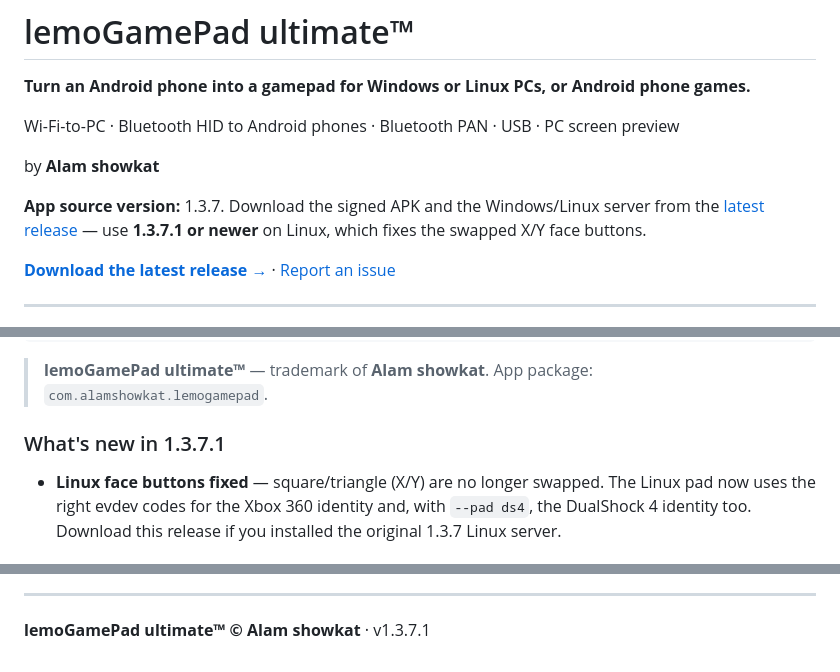
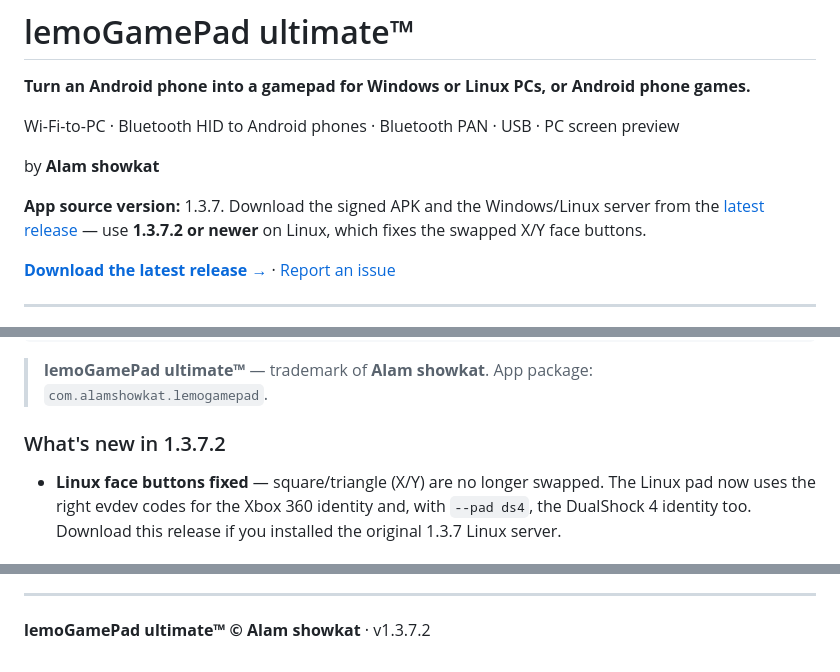
Before and after one commit to Alamshowkatdar/lemoGamePad-ultimate, a Markdown page: README.md, 3 parts joined by grey strips. Rendered like a GitHub page.

Commit message:
Release 1.3.7.2

```diff
--- a/README.md
+++ b/README.md
@@ -6,7 +6,7 @@ Wi-Fi-to-PC · Bluetooth HID to Android phones · Bluetooth PAN · USB · PC scr
 
 by **Alam showkat**
 
-**App source version:** 1.3.7. Download the signed APK and the Windows/Linux server from the [latest release](https://github.com/Alamshowkatdar/lemoGamePad-ultimate/releases/latest) — use **1.3.7.1 or newer** on Linux, which fixes the swapped X/Y face buttons.
+**App source version:** 1.3.7. Download the signed APK and the Windows/Linux server from the [latest release](https://github.com/Alamshowkatdar/lemoGamePad-ultimate/releases/latest) — use **1.3.7.2 or newer** on Linux, which fixes the swapped X/Y face buttons.
 
 [**Download the latest release →**](https://github.com/Alamshowkatdar/lemoGamePad-ultimate/releases/latest)
 · [Report an issue](https://github.com/Alamshowkatdar/lemoGamePad-ultimate/issues)
@@ -40,7 +40,7 @@ the PC** — the server is a single `.exe`. On Linux the receiver runs from sour
 > **lemoGamePad ultimate™** — trademark of **Alam showkat**.
 > App package: `com.alamshowkat.lemogamepad`.
 
-### What's new in 1.3.7.1
+### What's new in 1.3.7.2
 
 - **Linux face buttons fixed** — square/triangle (X/Y) are no longer swapped.
   The Linux pad now uses the right evdev codes for the Xbox 360 identity and,
@@ -823,4 +823,4 @@ pushes to `origin`. Tags and binaries belong on the GitHub Releases page.
 
 ---
 
-**lemoGamePad ultimate™ © Alam showkat** · v1.3.7.1
+**lemoGamePad ultimate™ © Alam showkat** · v1.3.7.2
```
Also changed, not shown: docs/REVIEW.md (+16 -1 lines).
